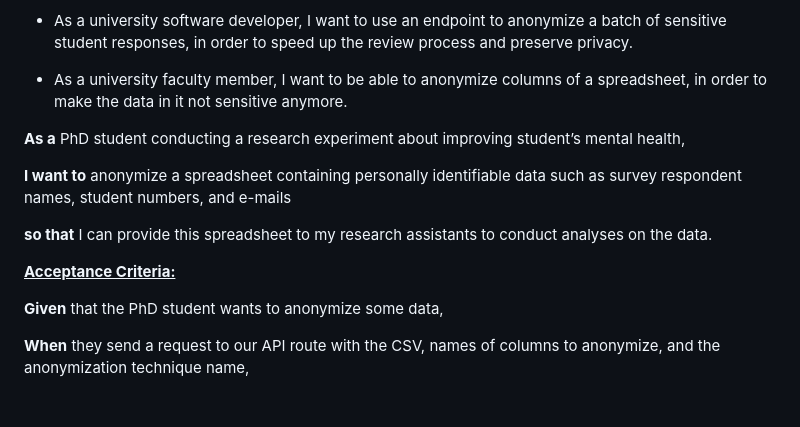
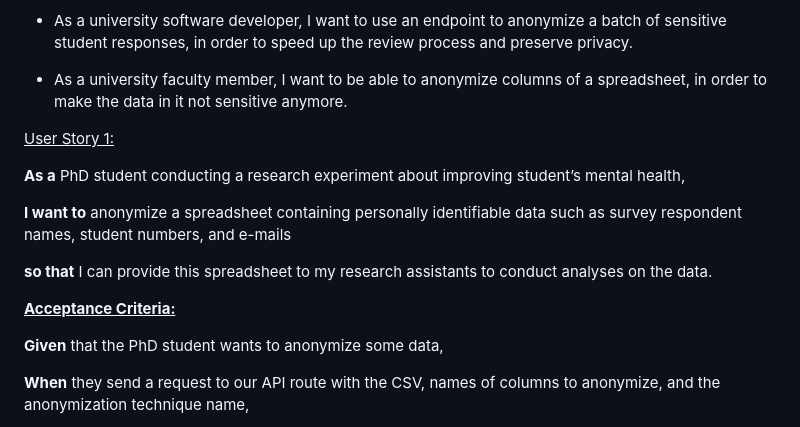
Before and after one commit to rafeerahman/Anonymizer, a Markdown page: deliverable-1/planning.md, the part around the change. GitHub-like rendering; blank space fills up the shorter version.

```diff
--- a/deliverable-1/planning.md
+++ b/deliverable-1/planning.md
@@ -96,6 +96,7 @@ By providing flexible anonymization methods, we will support our project partner
 
 - As a university faculty member, I want to be able to anonymize columns of a spreadsheet, in order to make the data in it not sensitive anymore.
 
+<u>User Story 1:</u>
 
 **As a** PhD student conducting a research experiment about improving student’s mental health,
 
@@ -103,7 +104,7 @@ By providing flexible anonymization methods, we will support our project partner
 
 **so that** I can provide this spreadsheet to my research assistants to conduct analyses on the data.
 
-<u>**Acceptance Criteria:**</u>
+ **<u>Acceptance Criteria:</u>**
 
 **Given** that the PhD student wants to anonymize some data,
 
```
